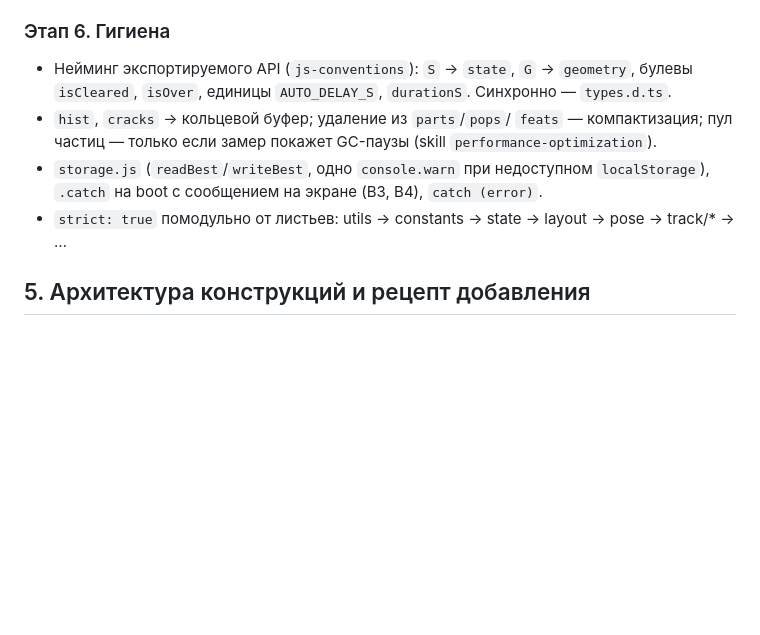
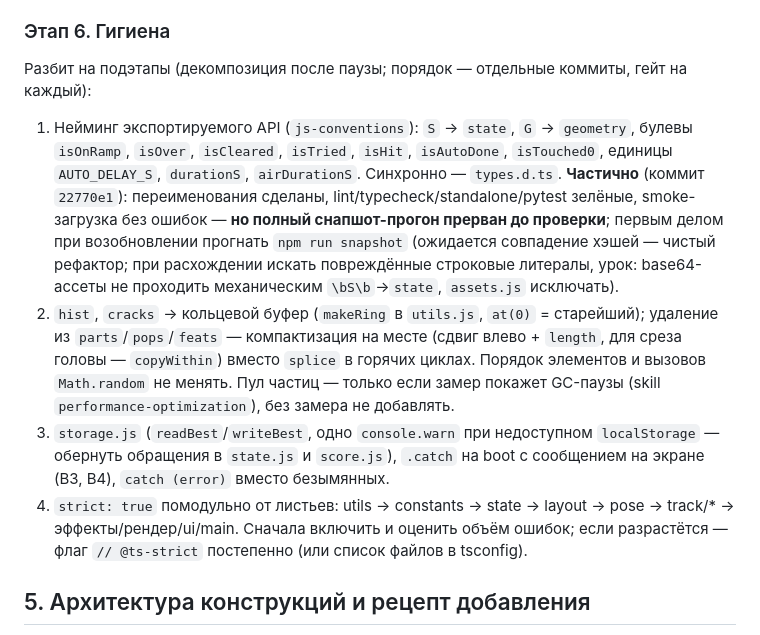
Before and after one commit to monaxovdulov/NoCowsAllowed, a Markdown page: docs/refactoring-map.md, the part around the change. GitHub-like rendering; blank space fills up the shorter version.

Commit message:
docs: этап 6 разбит на подэтапы 6.1–6.4 со статусом 6.1
Generated with [Devin](https://devin.ai)

Co-Authored-By: Devin <158243242+devin-ai-integration[bot]@users.noreply.github.com>

```diff
--- a/docs/refactoring-map.md
+++ b/docs/refactoring-map.md
@@ -277,17 +277,35 @@ createRing`. Рисовальщики препятствий — таблица
 
 ### Этап 6. Гигиена
 
-- Нейминг экспортируемого API (`js-conventions`): `S` → `state`,
-  `G` → `geometry`, булевы `isCleared`, `isOver`, единицы
-  `AUTO_DELAY_S`, `durationS`. Синхронно — `types.d.ts`.
-- `hist`, `cracks` → кольцевой буфер; удаление из `parts`/`pops`/
-  `feats` — компактизация; пул частиц — только если замер покажет
-  GC-паузы (skill `performance-optimization`).
-- `storage.js` (`readBest`/`writeBest`, одно `console.warn` при
-  недоступном `localStorage`), `.catch` на boot с сообщением на экране
-  (B3, B4), `catch (error)`.
-- `strict: true` помодульно от листьев: utils → constants → state →
-  layout → pose → track/\* → …
+Разбит на подэтапы (декомпозиция после паузы; порядок — отдельные
+коммиты, гейт на каждый):
+
+1. Нейминг экспортируемого API (`js-conventions`): `S` → `state`,
+   `G` → `geometry`, булевы `isOnRamp`, `isOver`, `isCleared`,
+   `isTried`, `isHit`, `isAutoDone`, `isTouched0`, единицы
+   `AUTO_DELAY_S`, `durationS`, `airDurationS`. Синхронно —
+   `types.d.ts`. **Частично** (коммит `22770e1`): переименования
+   сделаны, lint/typecheck/standalone/pytest зелёные, smoke-загрузка
+   без ошибок — **но полный снапшот-прогон прерван до проверки**;
+   первым делом при возобновлении прогнать `npm run snapshot`
+   (ожидается совпадение хэшей — чистый рефактор; при расхождении
+   искать повреждённые строковые литералы, урок: base64-ассеты не
+   проходить механическим `\bS\b`→`state`, `assets.js` исключать).
+2. `hist`, `cracks` → кольцевой буфер (`makeRing` в `utils.js`,
+   `at(0)` = старейший); удаление из `parts`/`pops`/`feats` —
+   компактизация на месте (сдвиг влево + `length`, для среза головы —
+   `copyWithin`) вместо `splice` в горячих циклах. Порядок элементов
+   и вызовов `Math.random` не менять. Пул частиц — только если замер
+   покажет GC-паузы (skill `performance-optimization`), без замера
+   не добавлять.
+3. `storage.js` (`readBest`/`writeBest`, одно `console.warn` при
+   недоступном `localStorage` — обернуть обращения в `state.js` и
+   `score.js`), `.catch` на boot с сообщением на экране (B3, B4),
+   `catch (error)` вместо безымянных.
+4. `strict: true` помодульно от листьев: utils → constants → state →
+   layout → pose → track/\* → эффекты/рендер/ui/main. Сначала
+   включить и оценить объём ошибок; если разрастётся — флаг
+   `// @ts-strict` постепенно (или список файлов в tsconfig).
 
 ## 5. Архитектура конструкций и рецепт добавления
 
```
